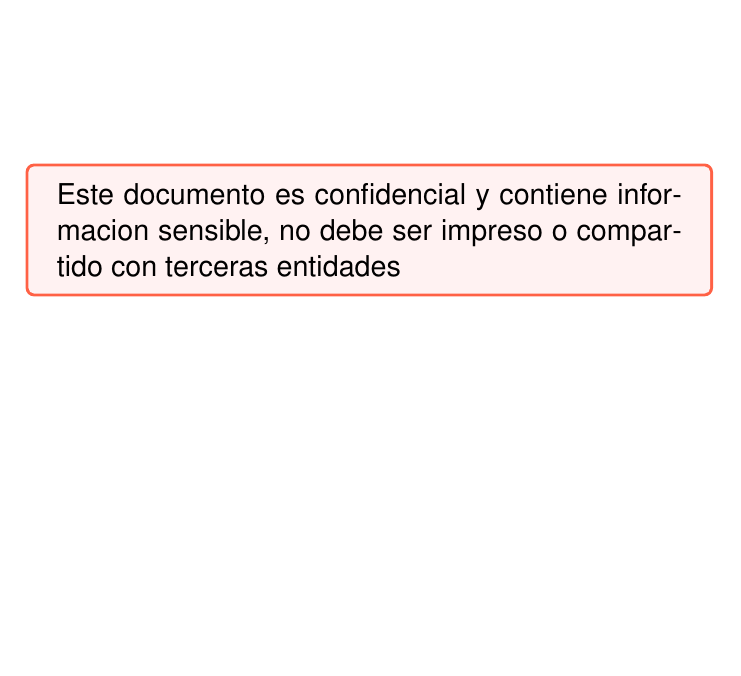
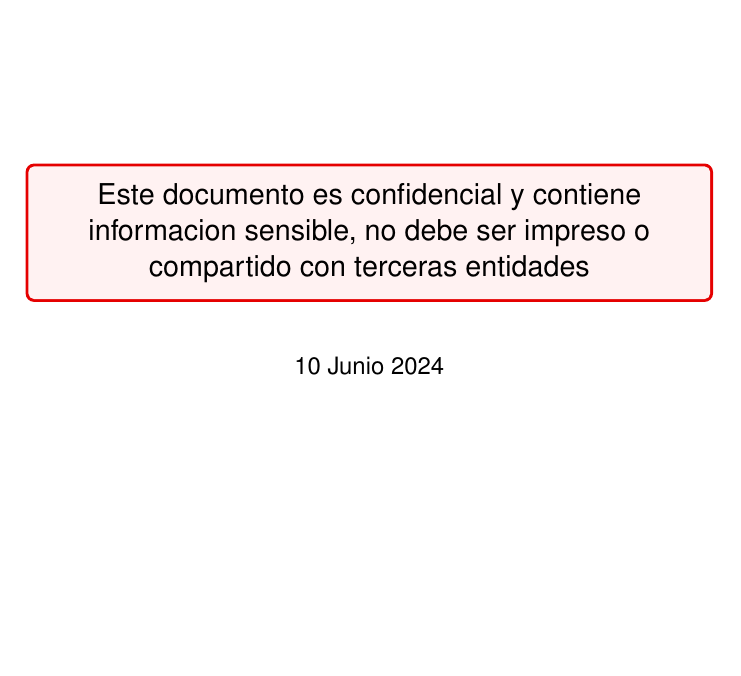
Before and after one commit to SrPatoMan/ReportTemplates, a LaTeX document (advertencia_confidencialidad.tex): part of the page, cut so that both start at the same text. Compiled offline with pdfLaTeX.

Commit message:
advertencia_confidencialidad.tex

```diff
--- a/advertencia_confidencialidad.tex
+++ b/advertencia_confidencialidad.tex
@@ -9,7 +9,8 @@
 \usepackage{helvet}
 \renewcommand{\familydefault}{\sfdefault}
 
-\definecolor{color_recuadro}{HTML}{FF6145}
+% CHANGE THIS
+\newcommand{\FechaDocumento}{10 Junio 2024}
 
 \begin{document}
 
@@ -21,10 +22,14 @@
 
     \null\par\vspace{2cm}
     \begin{center}
-        \begin{tcolorbox}[colback=red!5!white, colframe=color_recuadro]
+        \begin{tcolorbox}[colback=red!5!white, colframe=red!90!black]
+            \centering
             \Large Este documento es confidencial y contiene informacion sensible, no debe ser impreso o compartido con terceras entidades
 
         \end{tcolorbox}
+
+        \par\vspace{0.7cm}
+        \large \FechaDocumento
     \end{center}
 
 \end{document}
```
